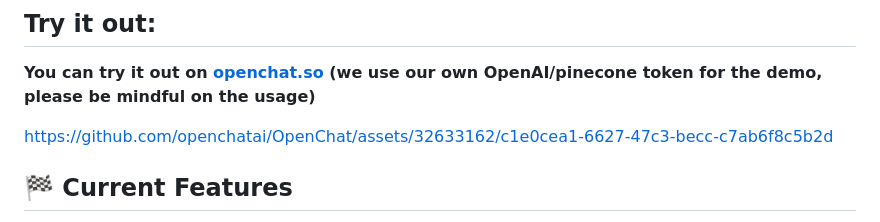
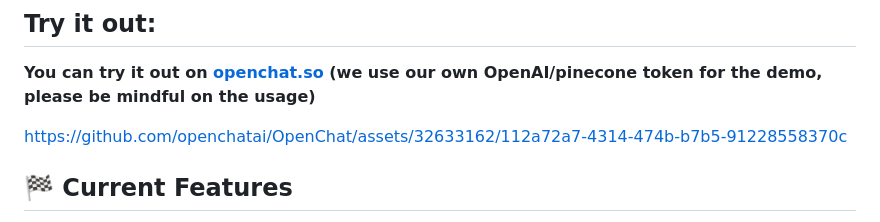
Before and after one commit to SuperStar0718/OpenChat, a Markdown page: README.md, the part around the change printed below. Rendered like a GitHub page.

```diff
--- a/README.md
+++ b/README.md
@@ -28,7 +30,7 @@ OpenChat is an everyday user chatbot console that simplifies the utilization of
 ## Try it out:
 **You can try it out on [openchat.so](http://openchat.so/) (we use our own OpenAI/pinecone token for the demo, please be mindful on the usage)**
 
-https://github.com/openchatai/OpenChat/assets/32633162/c1e0cea1-6627-47c3-becc-c7ab6f8c5b2d
+https://github.com/openchatai/OpenChat/assets/32633162/112a72a7-4314-474b-b7b5-91228558370c
 
 
 ## 🏁 Current Features
```
Also changed, not shown: other parts of README.md (+2 -0 lines).
